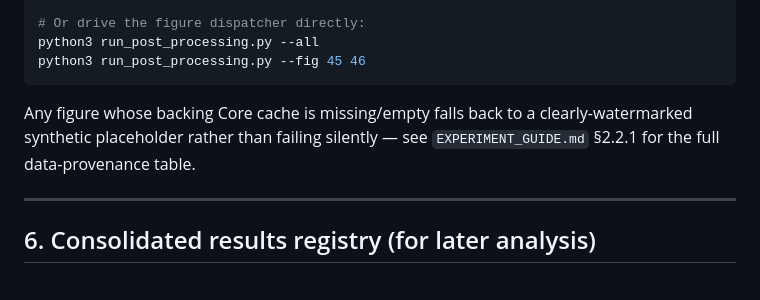
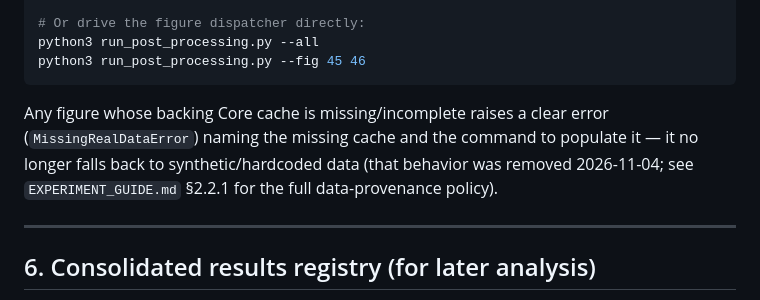
Before and after one commit to Deugs/DOCR_Research, a Markdown page: README.md, the part around one of its changes. GitHub-like rendering.

````diff
--- a/README.md
+++ b/README.md
@@ -208,9 +208,11 @@ python3 run_post_processing.py --all
 python3 run_post_processing.py --fig 45 46
 ```
 
-Any figure whose backing Core cache is missing/empty falls back to a
-clearly-watermarked synthetic placeholder rather than failing silently —
-see `EXPERIMENT_GUIDE.md` §2.2.1 for the full data-provenance table.
+Any figure whose backing Core cache is missing/incomplete raises a clear
+error (`MissingRealDataError`) naming the missing cache and the command to
+populate it — it no longer falls back to synthetic/hardcoded data (that
+behavior was removed 2026-11-04; see `EXPERIMENT_GUIDE.md` §2.2.1 for the
+full data-provenance policy).
 
 ---
 
````
Also changed, not shown: other parts of README.md (+88 -1 lines).
